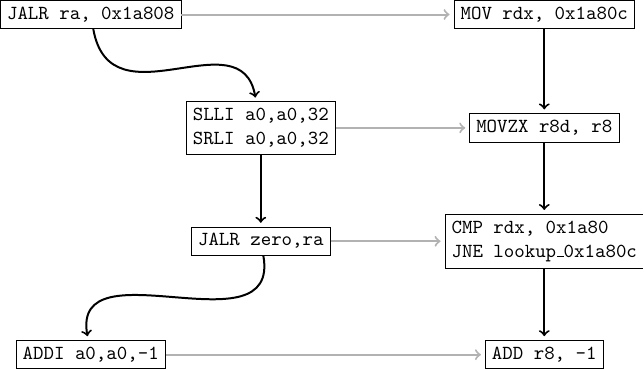
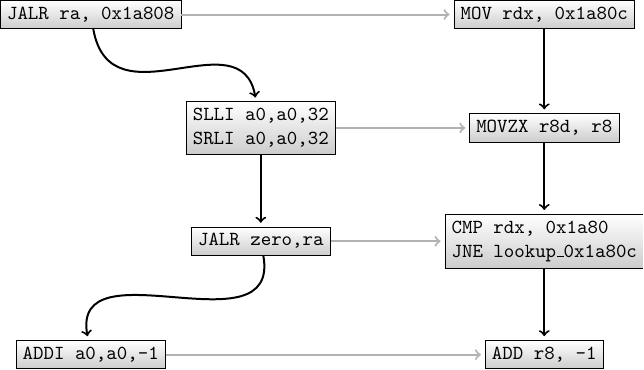
Before and after one commit to michaeljclark/michaeljclark.github.io, a LaTeX figure (tex/inlining.tex): the whole page. Compiled offline with pdfLaTeX.

Commit message:
Update inlining diagram node background color

```diff
--- a/tex/inlining.tex
+++ b/tex/inlining.tex
@@ -10,7 +10,7 @@ arc/.style={line width=2pt,to path={.. controls +(-80:1) and +(100:1) .. (\tikzt
 line/.style={line width=2pt},
 path/.style={line width=1pt,color=black},
 trans/.style={line width=1pt,color=black!30},
-state/.style={rectangle,draw,align=left,font=\ttfamily}
+state/.style={rectangle,draw,align=left,top color=white,bottom color=black!20,font=\ttfamily}
 }
 
 \begin{tikzpicture}[shorten >=2pt]
```
Also changed, not shown: images/inlining.svg.
